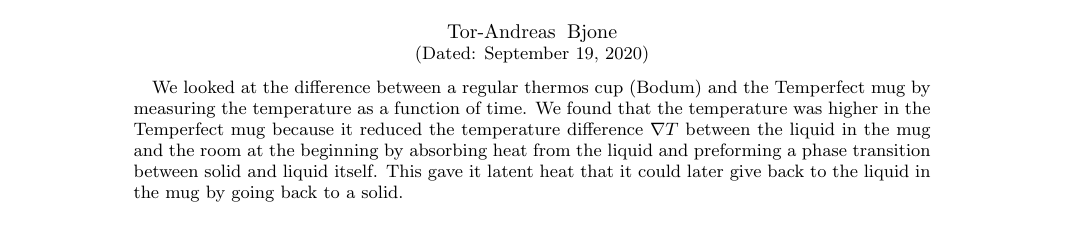
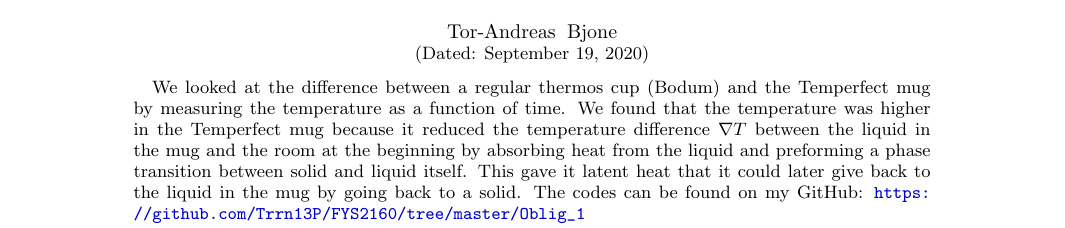
Before and after one commit to Trrn13P/FYS2160, a LaTeX paper (Oblig_1/latex/oblig1.tex): part of page 1 of 7, cut so that both start at the same text. Compiled offline with pdfLaTeX.

Commit message:
final changes

```diff
--- a/Oblig_1/latex/oblig1.tex
+++ b/Oblig_1/latex/oblig1.tex
@@ -83,7 +83,7 @@
 \date{\today}                             % self-explanatory
 \noaffiliation                            % ignore this
 \begin{abstract}                          % marks the beginning of the abstract
-We looked at the difference between a regular thermos cup (Bodum) and the Temperfect mug by measuring the temperature as a function of time. We found that the temperature was higher in the Temperfect mug because it reduced the temperature difference $\nabla T$ between the liquid in the mug and the room at the beginning by absorbing heat from the liquid and preforming a phase transition between solid and liquid itself. This gave it latent heat that it could later give back to the liquid in the mug by going back to a solid.
+We looked at the difference between a regular thermos cup (Bodum) and the Temperfect mug by measuring the temperature as a function of time. We found that the temperature was higher in the Temperfect mug because it reduced the temperature difference $\nabla T$ between the liquid in the mug and the room at the beginning by absorbing heat from the liquid and preforming a phase transition between solid and liquid itself. This gave it latent heat that it could later give back to the liquid in the mug by going back to a solid. The codes can be found on my GitHub: \url{https://github.com/Trrn13P/FYS2160/tree/master/Oblig_1}
                 % the body of the abstract
 \end{abstract}                            % marks the end of the abstract
 \maketitle                                % creates the title, author, date & abstract
```
Also changed, not shown: Oblig_1/latex/oblig1.pdf, 4 other files.
